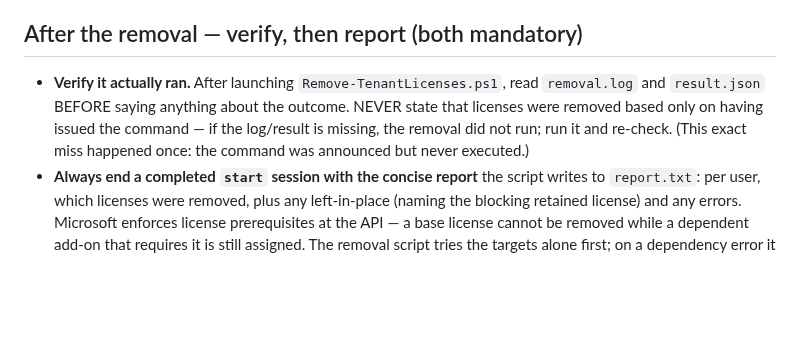
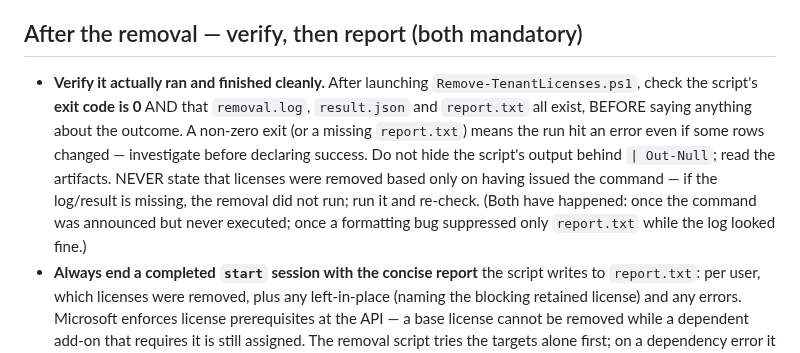
Before and after one commit to stefanpems/a365-lab-toolkit, a Markdown page: .github/agents/license-reclaimer.agent.md, the part around the change. Drawn GitHub-style; blank space fills up the shorter version.

Commit message:
License Reclaimer: verify-after-run also checks exit code and report.txt

```diff
--- a/.github/agents/license-reclaimer.agent.md
+++ b/.github/agents/license-reclaimer.agent.md
@@ -90,10 +90,14 @@ Then discover the holders, present the **checkbox review**, confirm, and remove.
   the explicit chat approval.
 
 ## After the removal — verify, then report (both mandatory)
-- **Verify it actually ran.** After launching `Remove-TenantLicenses.ps1`, read `removal.log` and
-  `result.json` BEFORE saying anything about the outcome. NEVER state that licenses were removed based
-  only on having issued the command — if the log/result is missing, the removal did not run; run it and
-  re-check. (This exact miss happened once: the command was announced but never executed.)
+- **Verify it actually ran and finished cleanly.** After launching `Remove-TenantLicenses.ps1`, check the
+  script's **exit code is 0** AND that `removal.log`, `result.json` and `report.txt` all exist, BEFORE
+  saying anything about the outcome. A non-zero exit (or a missing `report.txt`) means the run hit an
+  error even if some rows changed — investigate before declaring success. Do not hide the script's output
+  behind `| Out-Null`; read the artifacts. NEVER state that licenses were removed based only on having
+  issued the command — if the log/result is missing, the removal did not run; run it and re-check. (Both
+  have happened: once the command was announced but never executed; once a formatting bug suppressed only
+  `report.txt` while the log looked fine.)
 - **Always end a completed `start` session with the concise report** the script writes to `report.txt`:
   per user, which licenses were removed, plus any left-in-place (naming the blocking retained license)
   and any errors.
```
Also changed, not shown: 1 other file.
